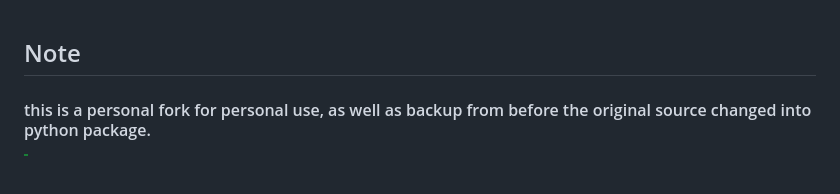
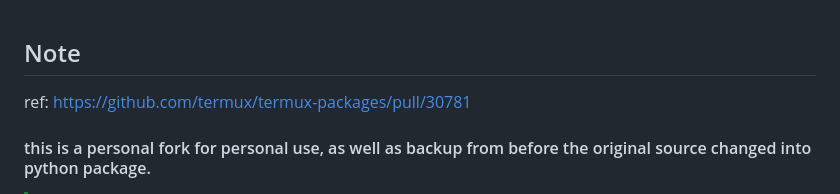
Before and after one commit to ddCeka/chroot-distro, a Markdown page: README.md, the part around the change. GitHub-like rendering; blank space fills up the shorter version.

```diff
--- a/README.md
+++ b/README.md
@@ -1,5 +1,7 @@
 
 ## Note
+
+ref: https://github.com/termux/termux-packages/pull/30781
 
 #### this is a personal fork for personal use, as well as backup from before the original source changed into python package.
 
```
